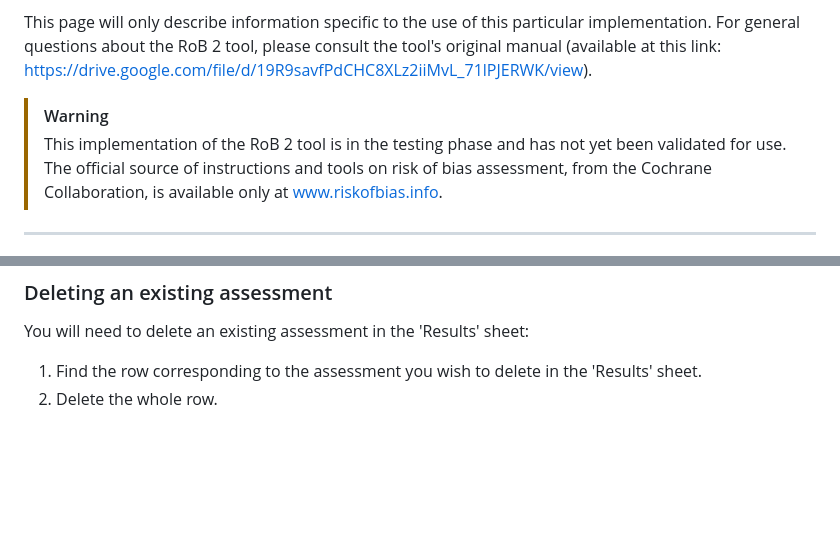
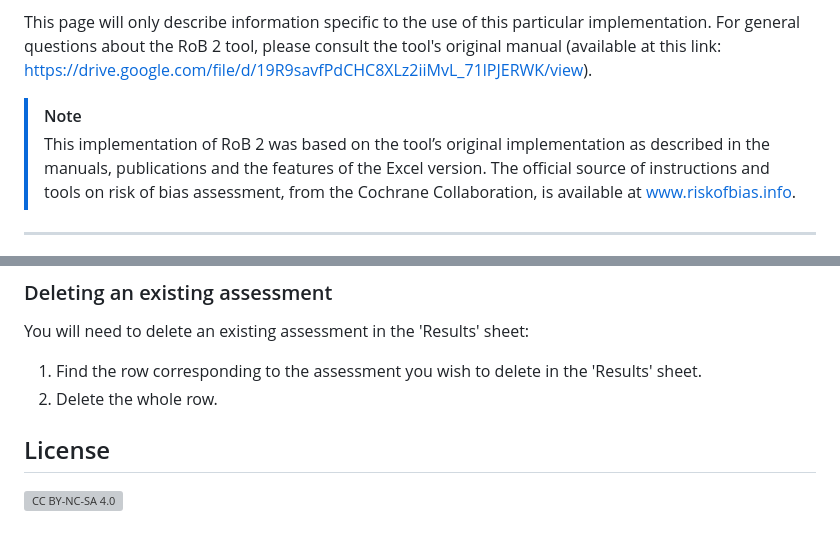
Before and after one commit to fabioTowers/rob_2_for_google_sheets, a Markdown page: README.md, 2 parts joined by grey strips. GitHub-like rendering; blank space fills up the shorter version; grey boxes are pictures that could not be loaded.

```diff
--- a/README.md
+++ b/README.md
@@ -6,8 +6,8 @@ The implementation of RoB 2 for Google Sheets aims to facilitate and popularize
 
 This page will only describe information specific to the use of this particular implementation. For general questions about the RoB 2 tool, please consult the tool's original manual (available at this link: https://drive.google.com/file/d/19R9savfPdCHC8XLz2iiMvL_71lPJERWK/view).
 
-> [!WARNING]
-> This implementation of the RoB 2 tool is in the testing phase and has not yet been validated for use. The official source of instructions and tools on risk of bias assessment, from the Cochrane Collaboration, is available only at [www.riskofbias.info](www.riskofbias.info).
+> [!NOTE]
+> This implementation of RoB 2 was based on the tool’s original implementation as described in the manuals, publications and the features of the Excel version. The official source of instructions and tools on risk of bias assessment, from the Cochrane Collaboration, is available at [www.riskofbias.info](www.riskofbias.info).
 
 ---
 Examples of use of this implementation:
@@ -118,3 +118,7 @@ b) Editing sheet results directly:
 You will need to delete an existing assessment in the 'Results' sheet:
 1. Find the row corresponding to the assessment you wish to delete in the 'Results' sheet.
 2. Delete the whole row.
+
+## License
+
+[![CC BY-NC-SA 4.0](https://mirrors.creativecommons.org/presskit/buttons/88x31/png/by-nc-sa.png)](https://creativecommons.org/licenses/by-nc-sa/4.0/)
```
